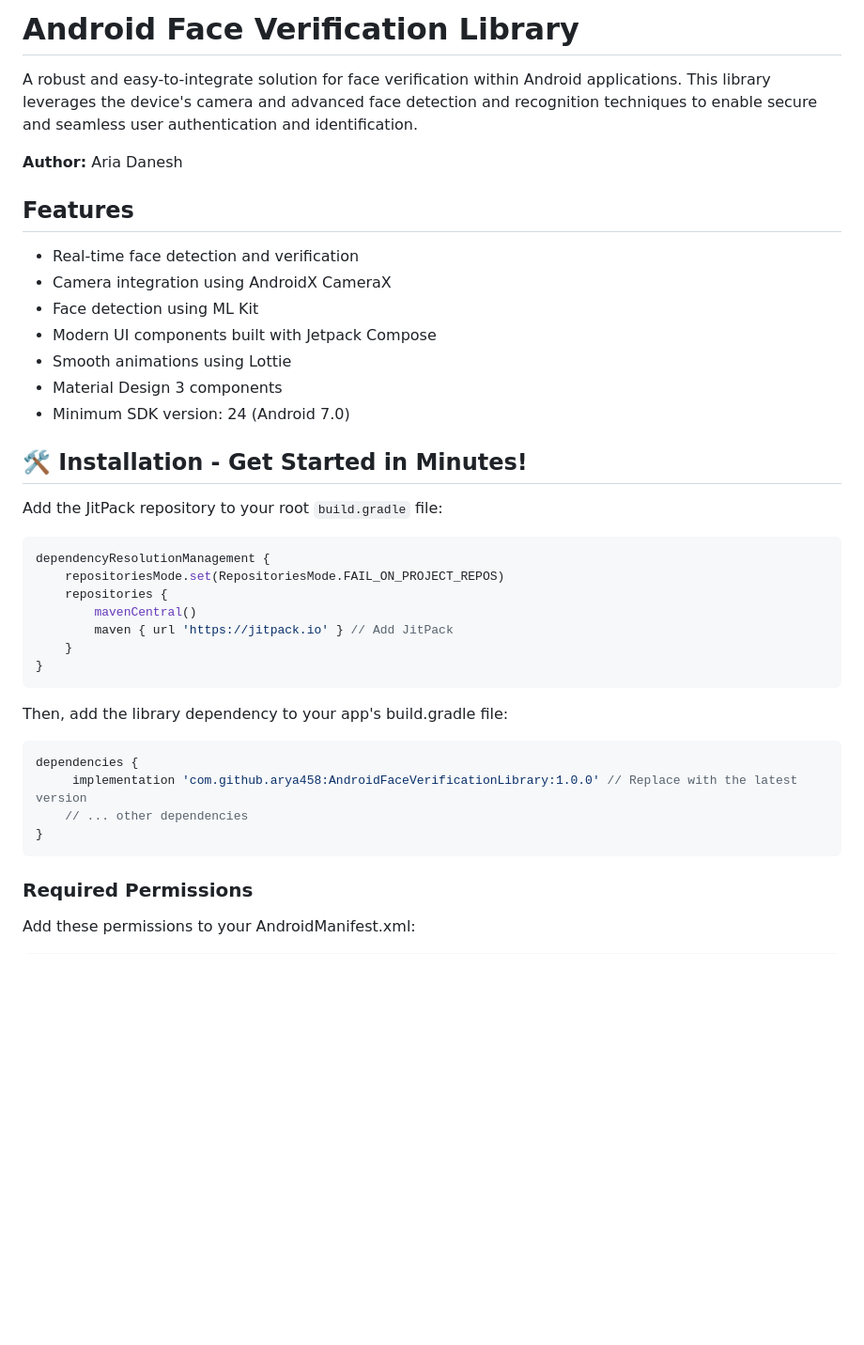
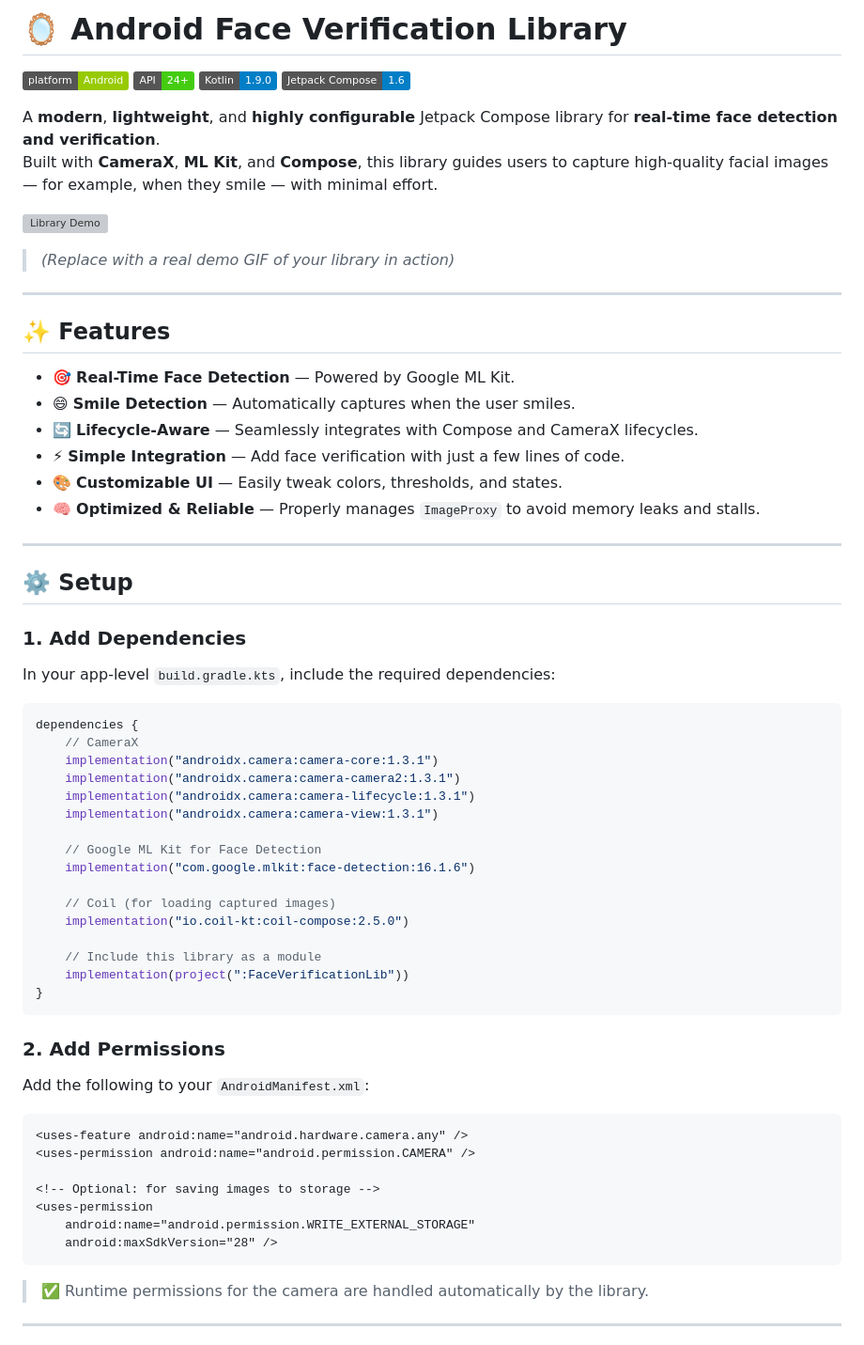
Before and after one commit to arya458/AndroidFaceVerificationLibrary, a Markdown page: README.md, the part around one of its changes. Shown at 94% size. Rendered like a GitHub page; badges without logos; blank space fills up the shorter version; grey boxes are pictures that could not be loaded.

````diff
--- a/README.md
+++ b/README.md
@@ -1,43 +1,69 @@
-# Android Face Verification Library
+# 🪞 Android Face Verification Library
 
-A robust and easy-to-integrate solution for face verification within Android applications. This library leverages the device's camera and advanced face detection and recognition techniques to enable secure and seamless user authentication and identification.
+[![Platform](https://img.shields.io/badge/platform-Android-green.svg)](https://www.android.com)
+[![API](https://img.shields.io/badge/API-24%2B-brightgreen.svg)](https://developer.android.com/reference/android/os/Build.VERSION_CODES)
+[![Kotlin](https://img.shields.io/badge/Kotlin-1.9.0-blue.svg?logo=kotlin)](https://kotlinlang.org)
+[![Jetpack Compose](https://img.shields.io/badge/Jetpack%20Compose-1.6-blue.svg?logo=jetpackcompose)](https://developer.android.com/jetpack/compose)
 
-**Author:** Aria Danesh
+A **modern**, **lightweight**, and **highly configurable** Jetpack Compose library for **real-time face detection and verification**.
+Built with **CameraX**, **ML Kit**, and **Compose**, this library guides users to capture high-quality facial images — for example, when they smile — with minimal effort.
 
-## Features
+![Library Demo](https://i.imgur.com/your-demo-image.gif)
+> *(Replace with a real demo GIF of your library in action)*
 
-- Real-time face detection and verification
-- Camera integration using AndroidX CameraX
-- Face detection using ML Kit
-- Modern UI components built with Jetpack Compose
-- Smooth animations using Lottie
-- Material Design 3 components
-- Minimum SDK version: 24 (Android 7.0)
+---
 
-## 🛠️ Installation - Get Started in Minutes!
+## ✨ Features
 
-Add the JitPack repository to your root `build.gradle` file:
+- 🎯 **Real-Time Face Detection** — Powered by Google ML Kit.
+- 😄 **Smile Detection** — Automatically captures when the user smiles.
+- 🔄 **Lifecycle-Aware** — Seamlessly integrates with Compose and CameraX lifecycles.
+- ⚡ **Simple Integration** — Add face verification with just a few lines of code.
+- 🎨 **Customizable UI** — Easily tweak colors, thresholds, and states.
+- 🧠 **Optimized & Reliable** — Properly manages `ImageProxy` to avoid memory leaks and stalls.
 
-```gradle
-dependencyResolutionManagement {
-    repositoriesMode.set(RepositoriesMode.FAIL_ON_PROJECT_REPOS)
-    repositories {
-        mavenCentral()
-        maven { url 'https://jitpack.io' } // Add JitPack
-    }
+---
+
+## ⚙️ Setup
+
+### 1. Add Dependencies
+
+In your app-level `build.gradle.kts`, include the required dependencies:
+
+```kotlin
+dependencies {
+    // CameraX
+    implementation("androidx.camera:camera-core:1.3.1")
+    implementation("androidx.camera:camera-camera2:1.3.1")
+    implementation("androidx.camera:camera-lifecycle:1.3.1")
+    implementation("androidx.camera:camera-view:1.3.1")
+
+    // Google ML Kit for Face Detection
+    implementation("com.google.mlkit:face-detection:16.1.6")
+
+    // Coil (for loading captured images)
+    implementation("io.coil-kt:coil-compose:2.5.0")
+
+    // Include this library as a module
+    implementation(project(":FaceVerificationLib"))
 }
 ```
 
-Then, add the library dependency to your app's build.gradle file:
+### 2. Add Permissions
 
-```gradle
-dependencies {
-     implementation 'com.github.arya458:AndroidFaceVerificationLibrary:1.0.0' // Replace with the latest version
-    // ... other dependencies
-}
+Add the following to your `AndroidManifest.xml`:
+
+```xml
+<uses-feature android:name="android.hardware.camera.any" />
+<uses-permission android:name="android.permission.CAMERA" />
+
+<!-- Optional: for saving images to storage -->
+<uses-permission
+    android:name="android.permission.WRITE_EXTERNAL_STORAGE"
+    android:maxSdkVersion="28" />
 ```
 
-### Required Permissions
+> ✅ Runtime permissions for the camera are handled automatically by the library.
 
-Add these permissions to your AndroidManifest.xml:
+---
 
````
Also changed, not shown: other parts of README.md (+164 -134 lines).
